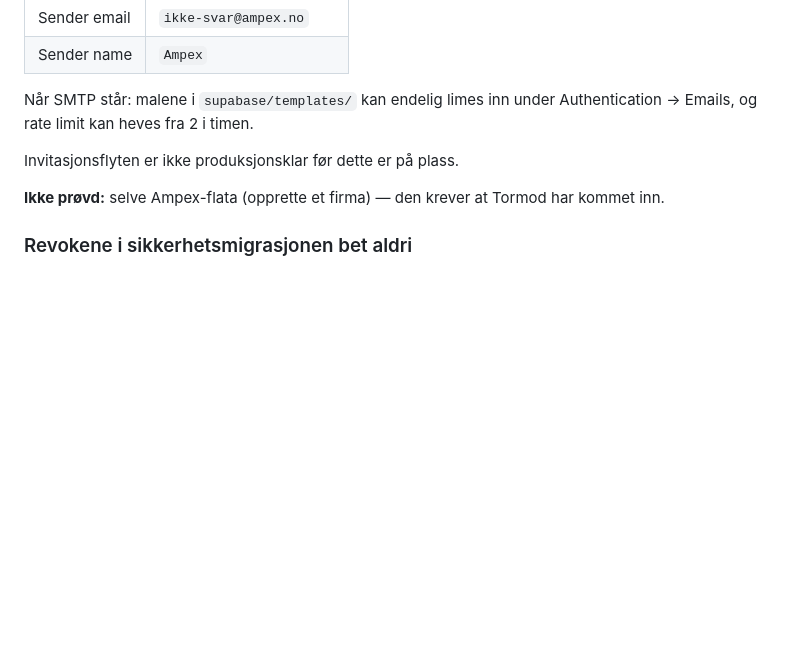
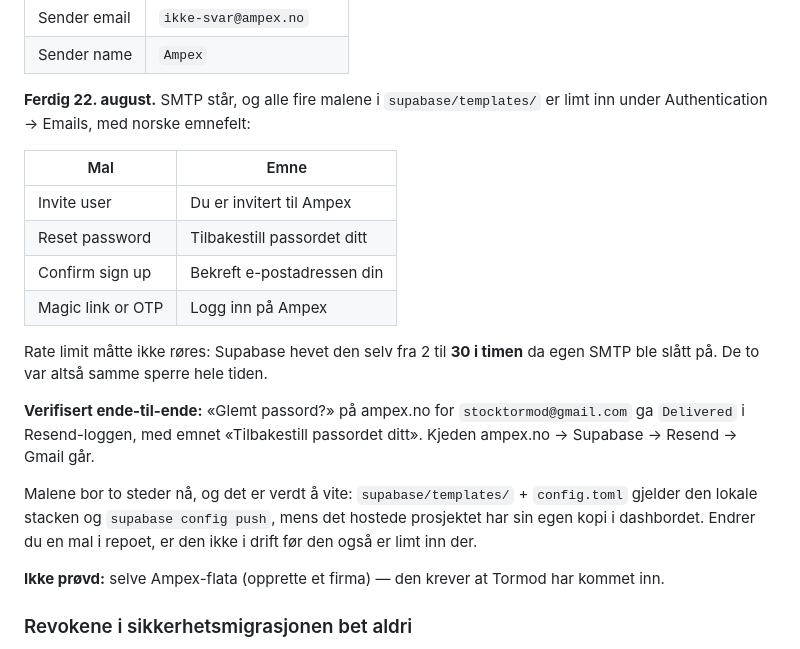
Before and after one commit to stocktormod-design/AmpexRevamped, a Markdown page: docs/STATUS.md, the part around the change. Drawn GitHub-style; blank space fills up the shorter version.

Commit message:
E-post staar: Resend, fire norske maler, og verifisert ende-til-ende
SMTP mot smtp.resend.com er paa, og alle fire malene i supabase/templates/ er
limt inn i dashbordet med norske emnefelt. Bekreftelse og magisk lenke er med
selv om appen ikke bruker dem — en mal som staar paa engelsk fordi ingen trodde
den ville fyre, er en mal som fyrer paa engelsk den dagen noen skrur paa noe.

Rate limit maatte ikke roeres: Supabase hevet den selv fra 2 til 30 i timen da
egen SMTP ble slaatt paa. De to problemene var samme sperre hele tiden.

Verifisert: «Glemt passord?» paa ampex.no for stocktormod@gmail.com ga
Delivered i Resend-loggen, med emnet «Tilbakestill passordet ditt».

Merk at malene naa bor to steder. supabase/templates/ + config.toml gjelder den
lokale stacken og config push; det hostede prosjektet har sin egen kopi i
dashbordet. En malendring i repoet er ikke i drift foer den ogsaa er limt inn.

```diff
--- a/docs/STATUS.md
+++ b/docs/STATUS.md
@@ -361,10 +361,27 @@ SMTP-verdiene i Supabase blir:
 | Sender email | `ikke-svar@ampex.no` |
 | Sender name | `Ampex` |
 
-Når SMTP står: malene i `supabase/templates/` kan endelig limes inn under
-Authentication → Emails, og rate limit kan heves fra 2 i timen.
-
-Invitasjonsflyten er ikke produksjonsklar før dette er på plass.
+**Ferdig 22. august.** SMTP står, og alle fire malene i `supabase/templates/`
+er limt inn under Authentication → Emails, med norske emnefelt:
+
+| Mal | Emne |
+|---|---|
+| Invite user | Du er invitert til Ampex |
+| Reset password | Tilbakestill passordet ditt |
+| Confirm sign up | Bekreft e-postadressen din |
+| Magic link or OTP | Logg inn på Ampex |
+
+Rate limit måtte ikke røres: Supabase hevet den selv fra 2 til **30 i timen** da
+egen SMTP ble slått på. De to var altså samme sperre hele tiden.
+
+**Verifisert ende-til-ende:** «Glemt passord?» på ampex.no for
+`stocktormod@gmail.com` ga `Delivered` i Resend-loggen, med emnet «Tilbakestill
+passordet ditt». Kjeden ampex.no → Supabase → Resend → Gmail går.
+
+Malene bor to steder nå, og det er verdt å vite: `supabase/templates/` +
+`config.toml` gjelder den lokale stacken og `supabase config push`, mens det
+hostede prosjektet har sin egen kopi i dashbordet. Endrer du en mal i repoet,
+er den ikke i drift før den også er limt inn der.
 
 **Ikke prøvd:** selve Ampex-flata (opprette et firma) — den krever at Tormod
 har kommet inn.
```
